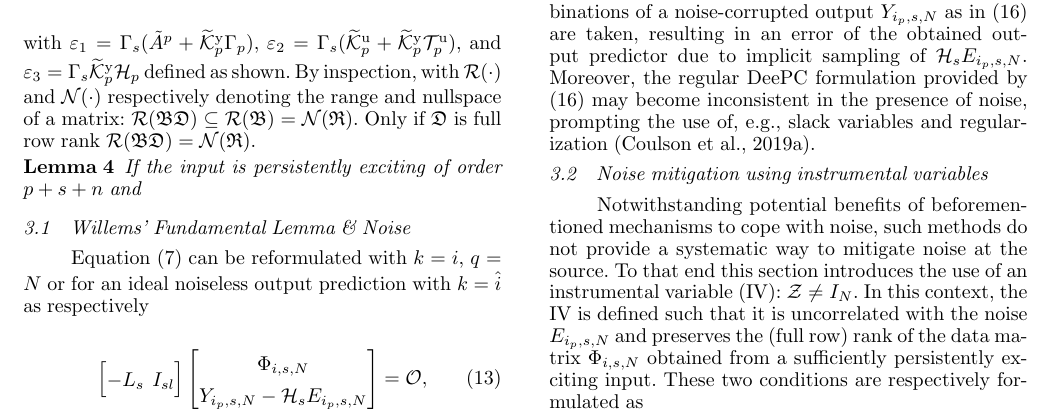
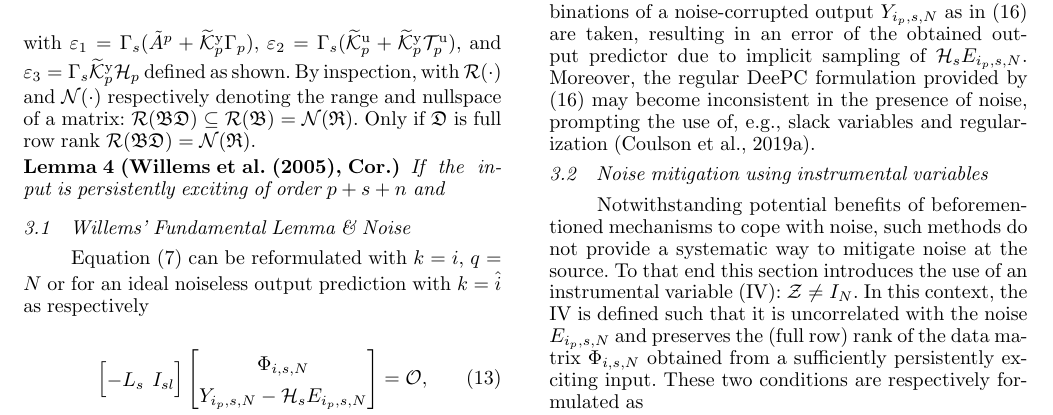
Before and after one commit to TUDelft-DataDrivenControl/Automatica2024_CL-DeePC, a LaTeX document (autosam.tex, which reads sections/3_CL_DeePC.tex): part of page 5 of 9, cut so that both start at the same text. Compiled offline with pdfLaTeX.

Commit message:
Update on Overleaf.

```diff
--- a/sections/3_CL_DeePC.tex
+++ b/sections/3_CL_DeePC.tex
@@ -73,9 +73,7 @@ with $\mathfrak{R}$, and $\mathfrak{BD}$ as indicated for brevity. Similarly, us
     &\mathfrak{D}\in\mathbb{R}^{n+(p+s)(r+l)\times q},\notag
 \end{align}
 with $\varepsilon_1=\Gamma_s(\tilde{A}^p+\tKp{y}\Gamma_p)$, $\varepsilon_2=\Gamma_s(\tKp{u}+\tKp{y}\mathcal{T}_p^\mathrm{u})$, and $\varepsilon_3=\Gamma_s\tKp{y}\mathcal{H}_p$ defined as shown. By inspection, with $\mathcal{R}(\cdot)$ and $\mathcal{N}(\cdot)$ respectively denoting the range and nullspace of a matrix: $\mathcal{R}(\mathfrak{B}\mathfrak{D})\subseteq\mathcal{R}(\mathfrak{B})=\mathcal{N}(\mathfrak{R})$. Only if $\mathfrak{D}$ is full row rank $\mathcal{R}(\mathfrak{B}\mathfrak{D})=\mathcal{N}(\mathfrak{R})$.
-
-
-\begin{lem}
+\begin{lem}[\cite{Willems2005}, Cor.]
     If the input is persistently exciting of order $p+s+n$ and
 \end{lem}
 
```
